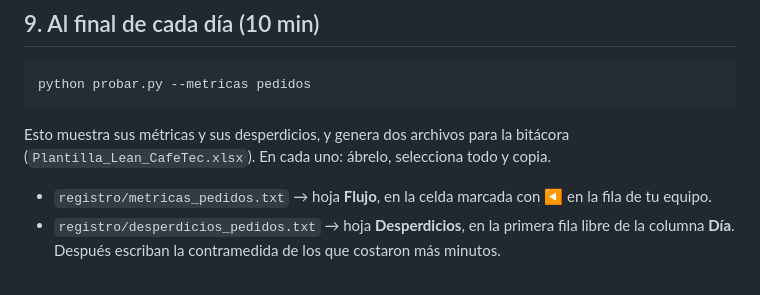
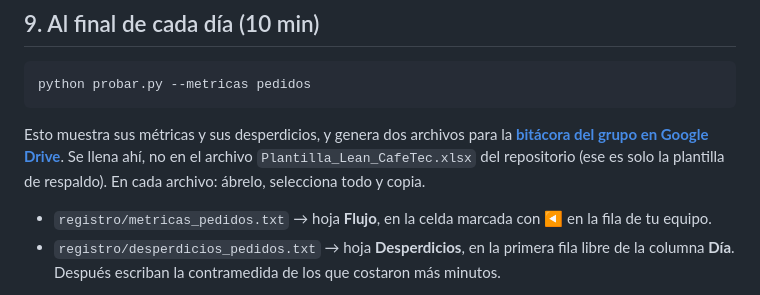
Before and after one commit to osielespinoza16-web/cafetec, a Markdown page: README.md, the part around one of its changes. Drawn GitHub-style.

Commit message:
README: enlace a la bitácora en Drive

````diff
--- a/README.md
+++ b/README.md
@@ -231,8 +233,10 @@ al final todo el historial está en el repositorio.
 python probar.py --metricas pedidos
 ```
 
-Esto muestra sus métricas y sus desperdicios, y genera dos archivos para la bitácora
-(`Plantilla_Lean_CafeTec.xlsx`). En cada uno: ábrelo, selecciona todo y copia.
+Esto muestra sus métricas y sus desperdicios, y genera dos archivos para la
+**[bitácora del grupo en Google Drive](https://docs.google.com/spreadsheets/d/1FdRbUE111QeKUcwXqgW4CiPu0fcylvST/edit)**. Se llena ahí, no en el archivo
+`Plantilla_Lean_CafeTec.xlsx` del repositorio (ese es solo la plantilla de respaldo).
+En cada archivo: ábrelo, selecciona todo y copia.
 
 - `registro/metricas_pedidos.txt` → hoja **Flujo**, en la celda marcada con ◀ en la fila de tu equipo.
 - `registro/desperdicios_pedidos.txt` → hoja **Desperdicios**, en la primera fila libre de la columna
````
Also changed, not shown: other parts of README.md (+2 -0 lines).
